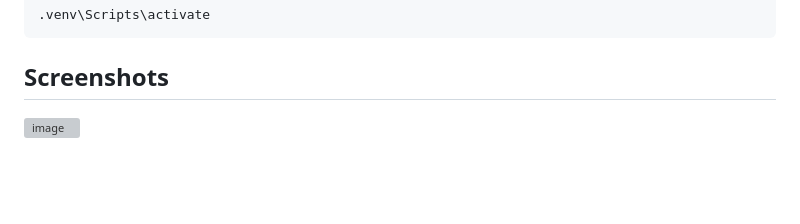
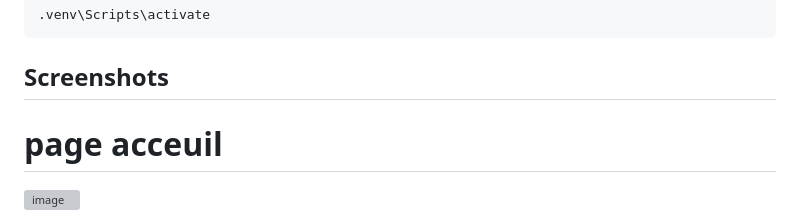
Before and after one commit to bigbot02/FilmBox, a Markdown page: README.md, the part around one of its changes. Drawn GitHub-style; blank space fills up the shorter version; grey boxes are pictures that could not be loaded.

````diff
--- a/README.md
+++ b/README.md
@@ -233,4 +233,5 @@ Sous Windows, remplacer uniquement l'activation de l'environnement par :
 .venv\Scripts\activate
 ```
 ## Screenshots
+# page acceuil
 <img width="1685" height="826" alt="image" src="https://github.com/user-attachments/assets/cee28424-e925-4289-a405-695bd9a20a02" />
````
Also changed, not shown: other parts of README.md (+9 -0 lines).
